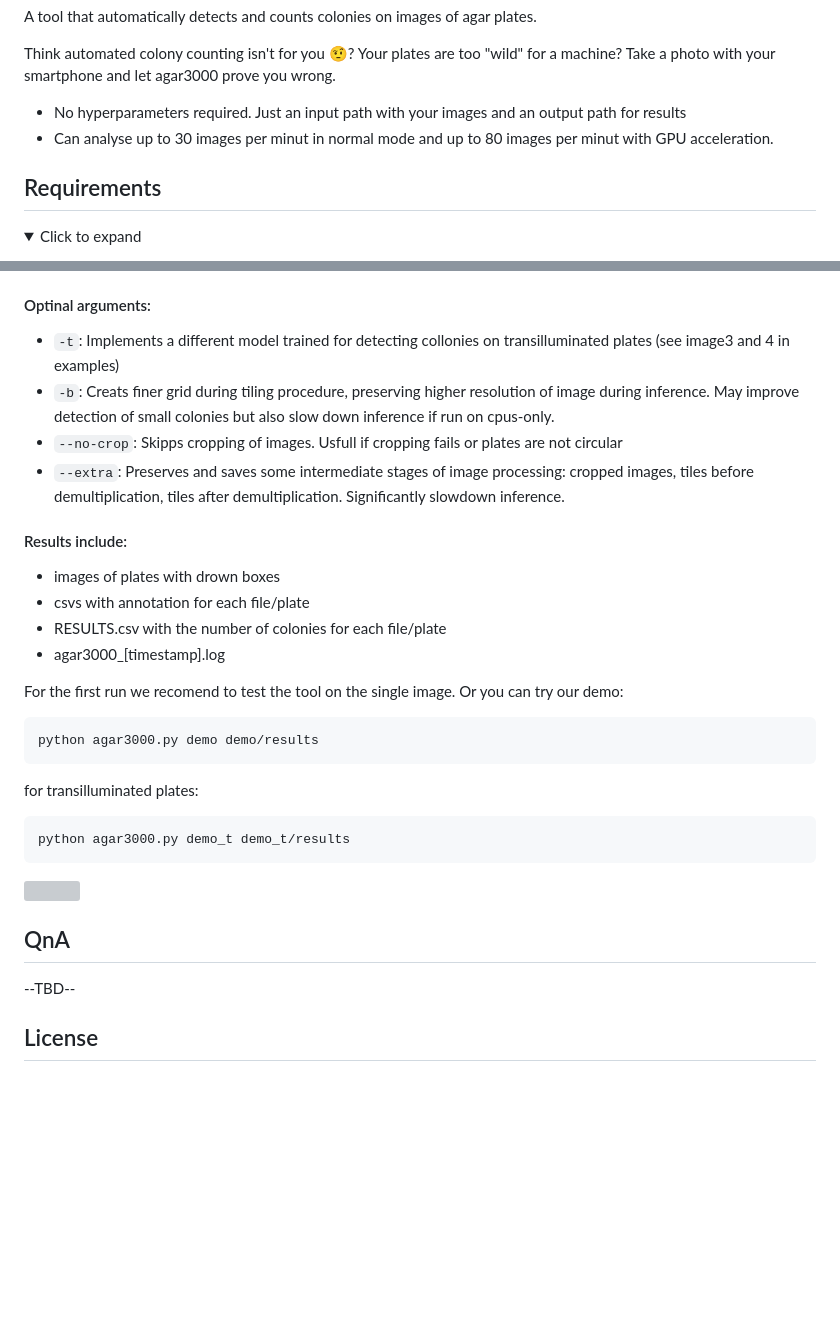
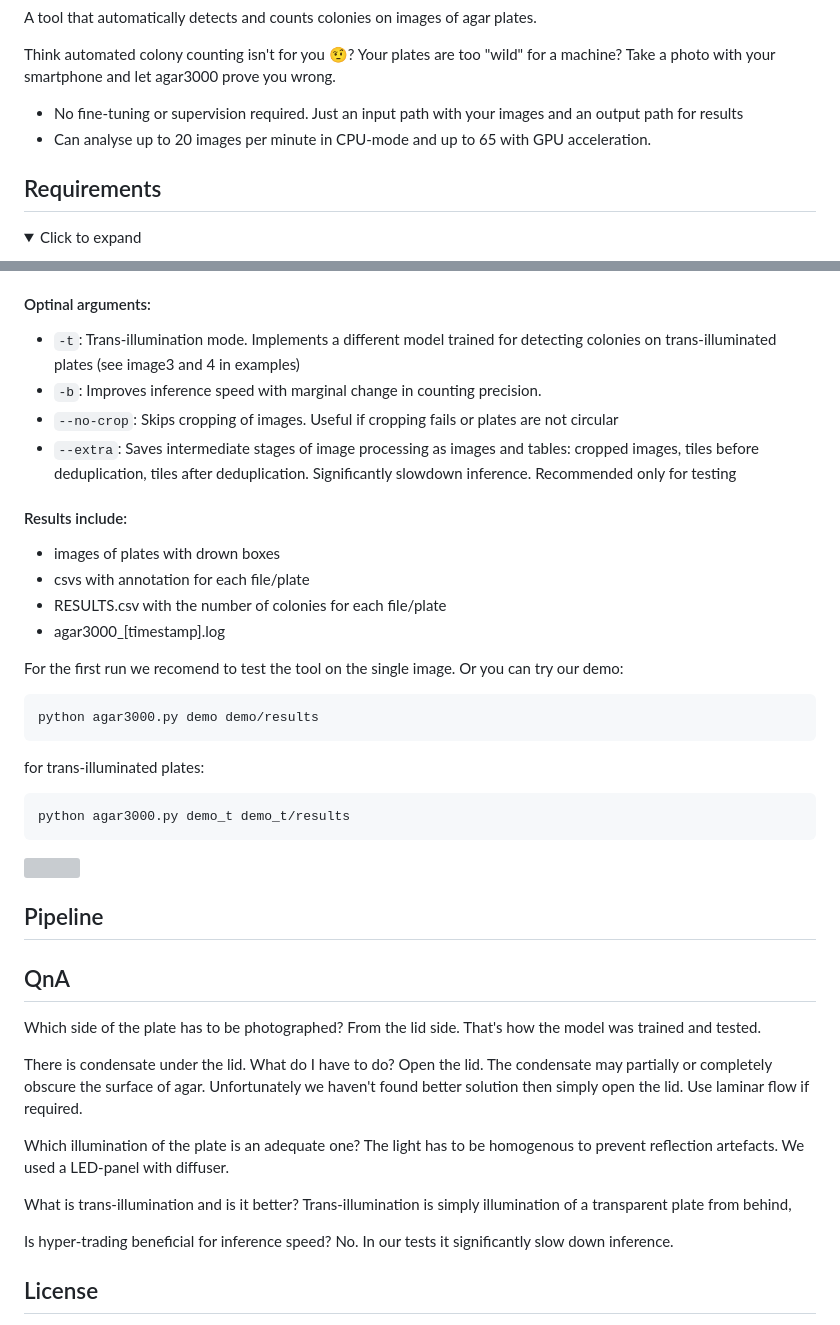
Before and after one commit to helloworld-UwU/agar3000, a Markdown page: README.md, 2 parts joined by grey strips. Rendered like a GitHub page; folded sections open; blank space fills up the shorter version; grey boxes are pictures that could not be loaded.

```diff
--- a/README.md
+++ b/README.md
@@ -8,8 +8,8 @@ Think automated colony counting isn't for you 🤨? Your plates are too "wild" f
 Take a photo with your smartphone and let agar3000 prove you wrong.
 
 
-- No hyperparameters required. Just an input path with your images and an output path for results
-- Can analyse up to 30 images per minut in normal mode and up to 80 images per minut with GPU acceleration.
+- No fine-tuning  or supervision required. Just an input path with your images and an output path for results
+- Can analyse up to 20 images per minute in CPU-mode and up to 65 with GPU acceleration.
 
 
 ## Requirements
@@ -74,10 +77,10 @@ For compatability with other versions of CUDA and ROCm see coresponding tables:
 
 #### Optinal arguments:
 
-* `-t`: Implements a different model trained for detecting collonies on transilluminated plates (see image3 and 4 in examples)
-* `-b`: Creats finer grid during tiling procedure, preserving higher resolution of image during inference. May improve detection of small colonies but also slow down inference if run on cpus-only.
-* `--no-crop`: Skipps cropping of images. Usfull if cropping fails or plates are not circular
-* `--extra`: Preserves and saves some intermediate stages of image processing: cropped images, tiles before demultiplication, tiles after demultiplication. Significantly slowdown inference.
+* `-t`: Trans-illumination mode. Implements a different model trained for detecting colonies on trans-illuminated plates (see image3 and 4 in examples)
+* `-b`: Improves inference speed with marginal change in counting precision.
+* `--no-crop`: Skips cropping of images. Useful if cropping fails or plates are not circular
+* `--extra`: Saves intermediate stages of image processing as images and tables: cropped images, tiles before deduplication, tiles after deduplication. Significantly slowdown inference. Recommended only for testing
 
 #### Results include:
 - images of plates with drown boxes
@@ -90,7 +93,7 @@ For the first run we recomend to test the tool on the single image. Or you can t
 
     python agar3000.py demo demo/results
 
-for transilluminated plates:
+for trans-illuminated plates:
 
     python agar3000.py demo_t demo_t/results
 
@@ -99,8 +102,24 @@ for transilluminated plates:
 
+## Pipeline
 
 ## QnA
 
---TBD--
+Which side of the plate has to be photographed?
+From the lid side. That's how the model was trained and tested.
+
+There is condensate under the lid. What do I have to do?
+Open the lid. The condensate may partially or completely  obscure the surface of agar.  Unfortunately we haven't found better solution then simply open the lid. Use laminar flow if required.
+
+Which illumination of the plate is an adequate one?
+The light has to be homogenous to prevent reflection artefacts. We used a LED-panel with diffuser.
+
+What is trans-illumination and is it better?
+Trans-illumination is simply illumination of a transparent plate from behind,
+
+Is hyper-trading beneficial for inference speed?
+No. In our tests it significantly slow down inference.
+
+
 
 
 ## License
```
Also changed, not shown: other parts of README.md (+12 -9 lines).
